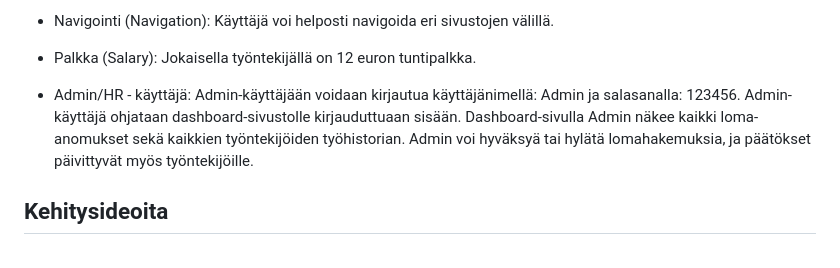
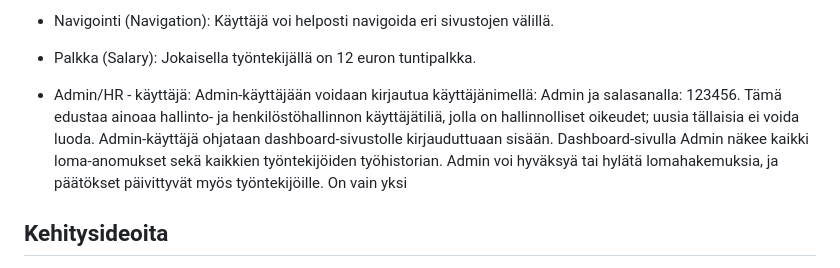
Before and after one commit to Yusuboy/HR-Web-App, a Markdown page: README.md, the part around the change. GitHub-like rendering.

```diff
--- a/README.md
+++ b/README.md
@@ -37,7 +37,7 @@ Käyttäjä voi helposti navigoida eri sivustojen välillä.
 Jokaisella työntekijällä on 12 euron tuntipalkka.
 
 - Admin/HR - käyttäjä:
-Admin-käyttäjään voidaan kirjautua käyttäjänimellä: Admin ja salasanalla: 123456. Admin-käyttäjä ohjataan dashboard-sivustolle kirjauduttuaan sisään. Dashboard-sivulla Admin näkee kaikki loma-anomukset sekä kaikkien työntekijöiden työhistorian. Admin voi hyväksyä tai hylätä lomahakemuksia, ja päätökset päivittyvät myös työntekijöille.
+Admin-käyttäjään voidaan kirjautua käyttäjänimellä: Admin ja salasanalla: 123456. Tämä edustaa ainoaa hallinto- ja henkilöstöhallinnon käyttäjätiliä, jolla on hallinnolliset oikeudet; uusia tällaisia ei voida luoda. Admin-käyttäjä ohjataan dashboard-sivustolle kirjauduttuaan sisään. Dashboard-sivulla Admin näkee kaikki loma-anomukset sekä kaikkien työntekijöiden työhistorian. Admin voi hyväksyä tai hylätä lomahakemuksia, ja päätökset päivittyvät myös työntekijöille. On vain yksi
 
 
 ## Kehitysideoita
```
